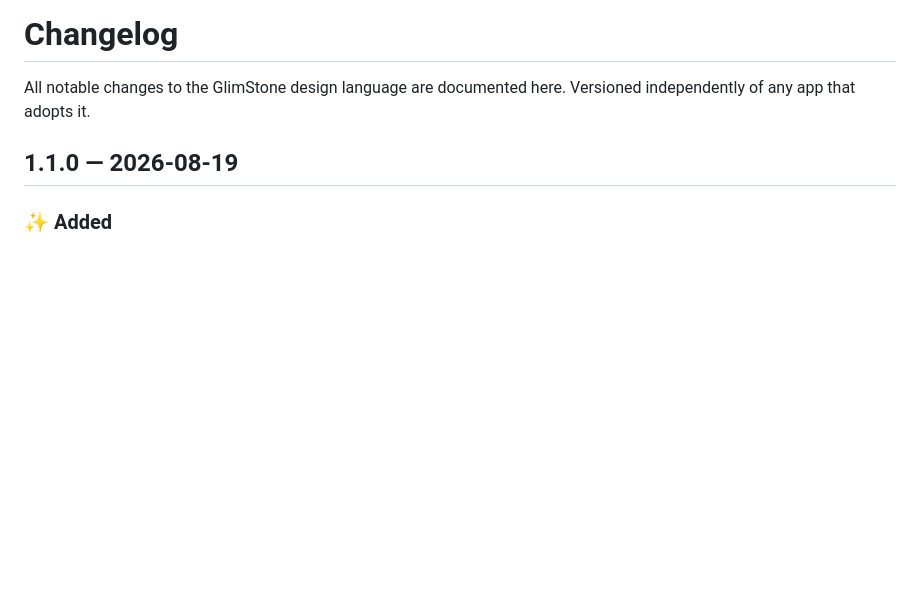
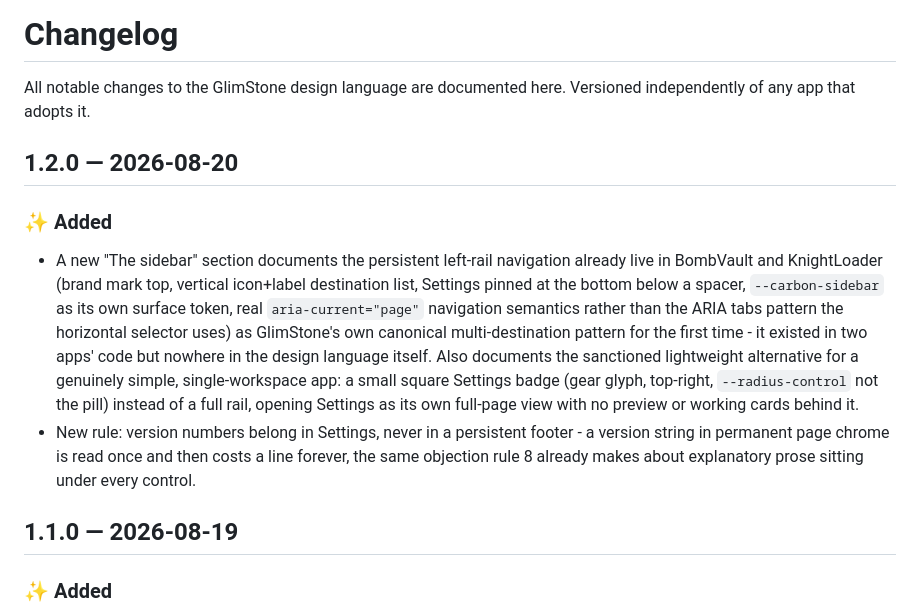
Before and after one commit to junkerderprovinz/glimstone, a Markdown page: CHANGELOG.md, the part around the change. Drawn GitHub-style; blank space fills up the shorter version.

```diff
--- a/CHANGELOG.md
+++ b/CHANGELOG.md
@@ -1,6 +1,13 @@
 # Changelog
 
 All notable changes to the GlimStone design language are documented here. Versioned independently of any app that adopts it.
+
+## 1.2.0 — 2026-08-20
+
+### ✨ Added
+
+- A new "The sidebar" section documents the persistent left-rail navigation already live in BombVault and KnightLoader (brand mark top, vertical icon+label destination list, Settings pinned at the bottom below a spacer, `--carbon-sidebar` as its own surface token, real `aria-current="page"` navigation semantics rather than the ARIA tabs pattern the horizontal selector uses) as GlimStone's own canonical multi-destination pattern for the first time - it existed in two apps' code but nowhere in the design language itself. Also documents the sanctioned lightweight alternative for a genuinely simple, single-workspace app: a small square Settings badge (gear glyph, top-right, `--radius-control` not the pill) instead of a full rail, opening Settings as its own full-page view with no preview or working cards behind it.
+- New rule: version numbers belong in Settings, never in a persistent footer - a version string in permanent page chrome is read once and then costs a line forever, the same objection rule 8 already makes about explanatory prose sitting under every control.
 
 ## 1.1.0 — 2026-08-19
 
```
Also changed, not shown: .github/release-notes/v1.2.0.md (added, +4 -0 lines), docs/design-language.md (+12 -0 lines).
